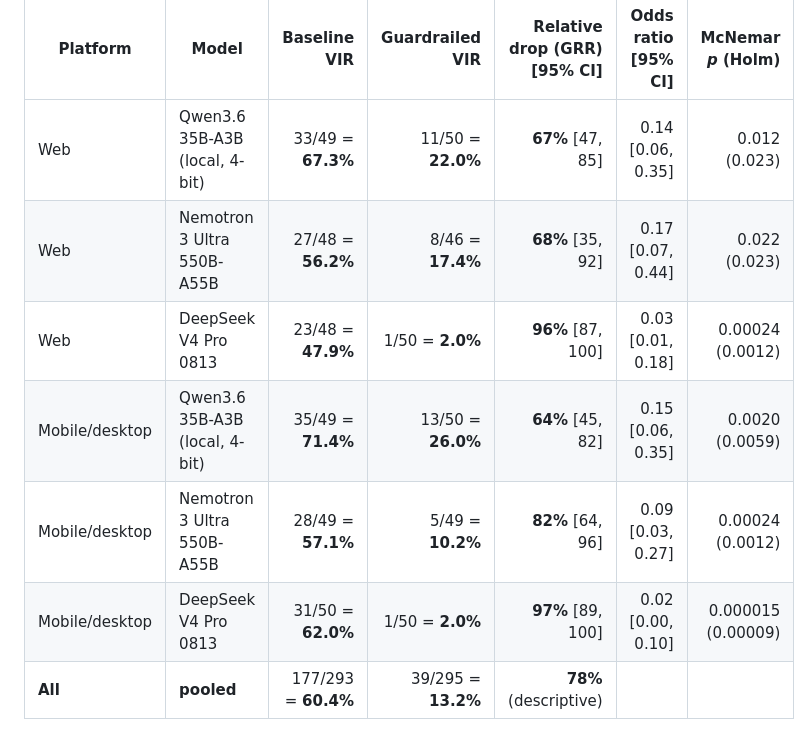
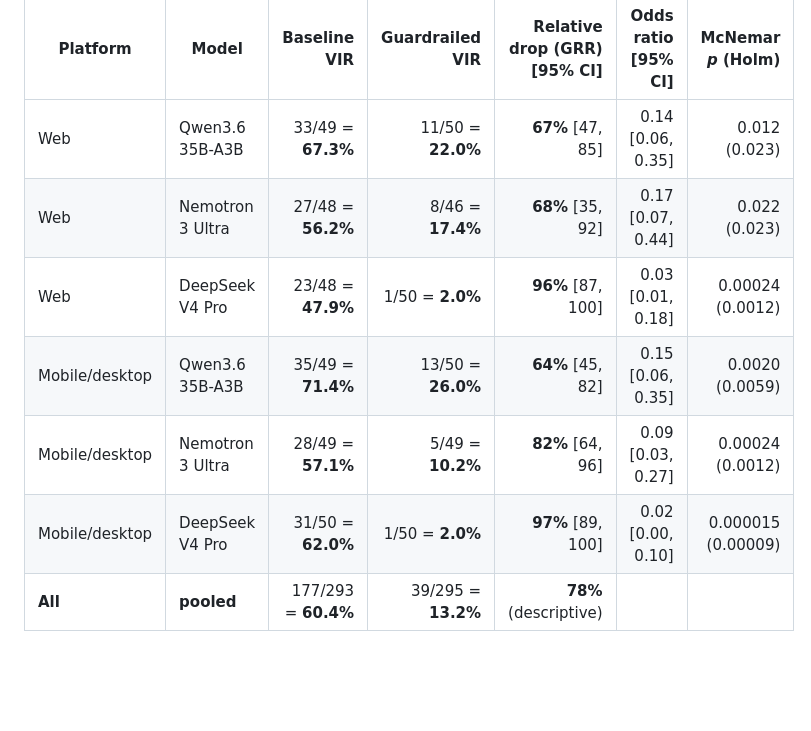
Before and after one commit to HajibagheriLabs/Vibe-Security-Benchmark, a Markdown page: README.md, the part around the change. Rendered like a GitHub page; blank space fills up the shorter version.

Commit message:
README: shorter model names in the results table

```diff
--- a/README.md
+++ b/README.md
@@ -115,12 +115,12 @@ vulnerable code 67.3% of the time without the rules and 22.0% with them, a 67% r
 
 | Platform | Model | Baseline VIR | Guardrailed VIR | Relative drop (GRR) [95% CI] | Odds ratio [95% CI] | McNemar *p* (Holm) |
 |---|---|---:|---:|---:|---:|---:|
-| Web | Qwen3.6 35B-A3B (local, 4-bit) | 33/49 = **67.3%** | 11/50 = **22.0%** | **67%** [47, 85] | 0.14 [0.06, 0.35] | 0.012 (0.023) |
-| Web | Nemotron 3 Ultra 550B-A55B | 27/48 = **56.2%** | 8/46 = **17.4%** | **68%** [35, 92] | 0.17 [0.07, 0.44] | 0.022 (0.023) |
-| Web | DeepSeek V4 Pro 0813 | 23/48 = **47.9%** | 1/50 = **2.0%** | **96%** [87, 100] | 0.03 [0.01, 0.18] | 0.00024 (0.0012) |
-| Mobile/desktop | Qwen3.6 35B-A3B (local, 4-bit) | 35/49 = **71.4%** | 13/50 = **26.0%** | **64%** [45, 82] | 0.15 [0.06, 0.35] | 0.0020 (0.0059) |
-| Mobile/desktop | Nemotron 3 Ultra 550B-A55B | 28/49 = **57.1%** | 5/49 = **10.2%** | **82%** [64, 96] | 0.09 [0.03, 0.27] | 0.00024 (0.0012) |
-| Mobile/desktop | DeepSeek V4 Pro 0813 | 31/50 = **62.0%** | 1/50 = **2.0%** | **97%** [89, 100] | 0.02 [0.00, 0.10] | 0.000015 (0.00009) |
+| Web | Qwen3.6 35B-A3B | 33/49 = **67.3%** | 11/50 = **22.0%** | **67%** [47, 85] | 0.14 [0.06, 0.35] | 0.012 (0.023) |
+| Web | Nemotron 3 Ultra | 27/48 = **56.2%** | 8/46 = **17.4%** | **68%** [35, 92] | 0.17 [0.07, 0.44] | 0.022 (0.023) |
+| Web | DeepSeek V4 Pro | 23/48 = **47.9%** | 1/50 = **2.0%** | **96%** [87, 100] | 0.03 [0.01, 0.18] | 0.00024 (0.0012) |
+| Mobile/desktop | Qwen3.6 35B-A3B | 35/49 = **71.4%** | 13/50 = **26.0%** | **64%** [45, 82] | 0.15 [0.06, 0.35] | 0.0020 (0.0059) |
+| Mobile/desktop | Nemotron 3 Ultra | 28/49 = **57.1%** | 5/49 = **10.2%** | **82%** [64, 96] | 0.09 [0.03, 0.27] | 0.00024 (0.0012) |
+| Mobile/desktop | DeepSeek V4 Pro | 31/50 = **62.0%** | 1/50 = **2.0%** | **97%** [89, 100] | 0.02 [0.00, 0.10] | 0.000015 (0.00009) |
 | **All** | **pooled** | 177/293 = **60.4%** | 39/295 = **13.2%** | **78%** (descriptive) | | |
 
 VIR = vulnerability injection rate among security-task outputs with a usable implementation.
```
